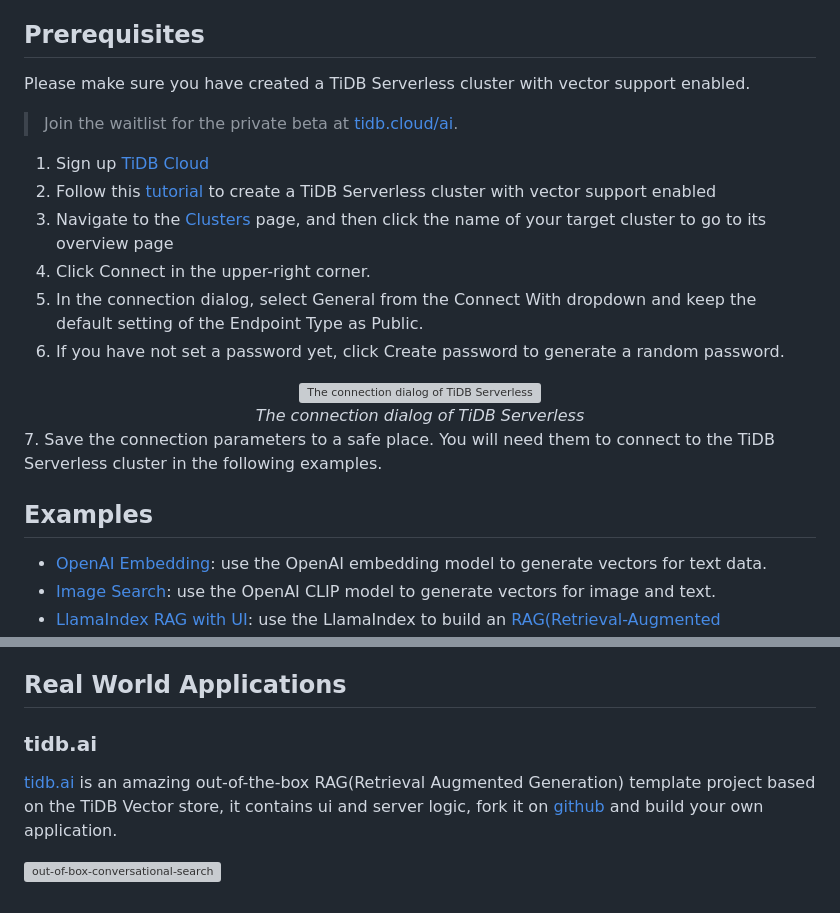
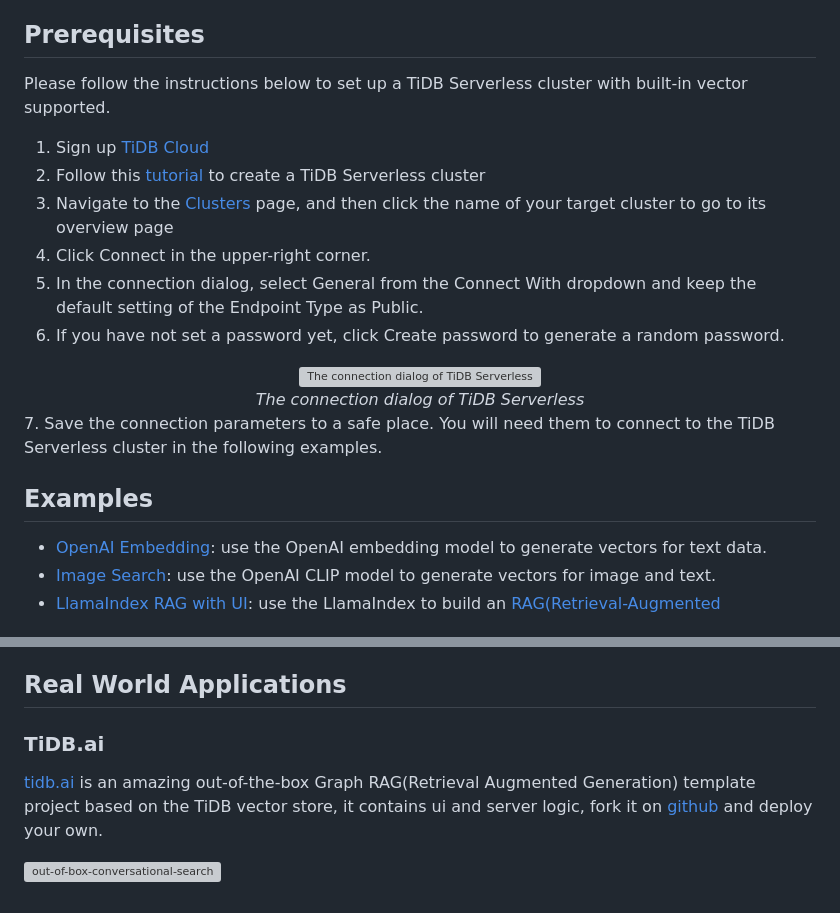
Before and after one commit to pingcap/tidb-vector-python, a Markdown page: examples/README.md, 2 parts joined by grey strips. Rendered like a GitHub page; grey boxes are pictures that could not be loaded.

Commit message:
docs: use formal vector links

```diff
--- a/examples/README.md
+++ b/examples/README.md
@@ -4,12 +4,10 @@ This directory contains examples of how to use the TiDB as a vector database.
 
 ## Prerequisites
 
-Please make sure you have created a TiDB Serverless cluster with vector support enabled.
-
-> Join the waitlist for the private beta at [tidb.cloud/ai](https://tidb.cloud/ai).
+Please follow the instructions below to set up a TiDB Serverless cluster with built-in vector supported.
 
 1. Sign up [TiDB Cloud](https://tidbcloud.com)
-2. Follow this [tutorial](https://docs.pingcap.com/tidbcloud/tidb-cloud-quickstart#step-1-create-a-tidb-cluster) to create a TiDB Serverless cluster with vector support enabled
+2. Follow this [tutorial](https://docs.pingcap.com/tidbcloud/tidb-cloud-quickstart#step-1-create-a-tidb-cluster) to create a TiDB Serverless cluster
 3. Navigate to the [Clusters](https://tidbcloud.com/console/clusters) page, and then click the name of your target cluster to go to its overview page
 4. Click Connect in the upper-right corner.
 5. In the connection dialog, select General from the Connect With dropdown and keep the default setting of the Endpoint Type as Public.
@@ -24,7 +22,6 @@ Please make sure you have created a TiDB Serverless cluster with vector support
 7. Save the connection parameters to a safe place. You will need them to connect to the TiDB Serverless cluster in the following examples.
 
 ## Examples
-
 - [OpenAI Embedding](./openai_embedding/README.md): use the OpenAI embedding model to generate vectors for text data.
 - [Image Search](./image_search/README.md): use the OpenAI CLIP model to generate vectors for image and text.
 - [LlamaIndex RAG with UI](./llamaindex-tidb-vector-with-ui/README.md): use the LlamaIndex to build an [RAG(Retrieval-Augmented Generation)](https://docs.llamaindex.ai/en/latest/getting_started/concepts/) application.
@@ -37,8 +34,8 @@ Please make sure you have created a TiDB Serverless cluster with vector support
 
 ## Real World Applications
 
-### tidb.ai
+### TiDB.ai
 
-[tidb.ai](https://tidb.ai) is an amazing out-of-the-box RAG(Retrieval Augmented Generation) template project based on the TiDB Vector store, it contains ui and server logic, fork it on [github](https://github.com/pingcap/tidb.ai) and build your own application.
+[tidb.ai](https://tidb.ai) is an amazing out-of-the-box Graph RAG(Retrieval Augmented Generation) template project based on the TiDB vector store, it contains ui and server logic, fork it on [github](https://github.com/pingcap/tidb.ai) and deploy your own.
 
 ![out-of-box-conversational-search](https://github.com/pingcap/tidb.ai/assets/1237528/0784e26e-8392-4bbe-bda1-6a680b12a805 "Image Title")
```
Also changed, not shown: README.md (+1 -1 lines).
